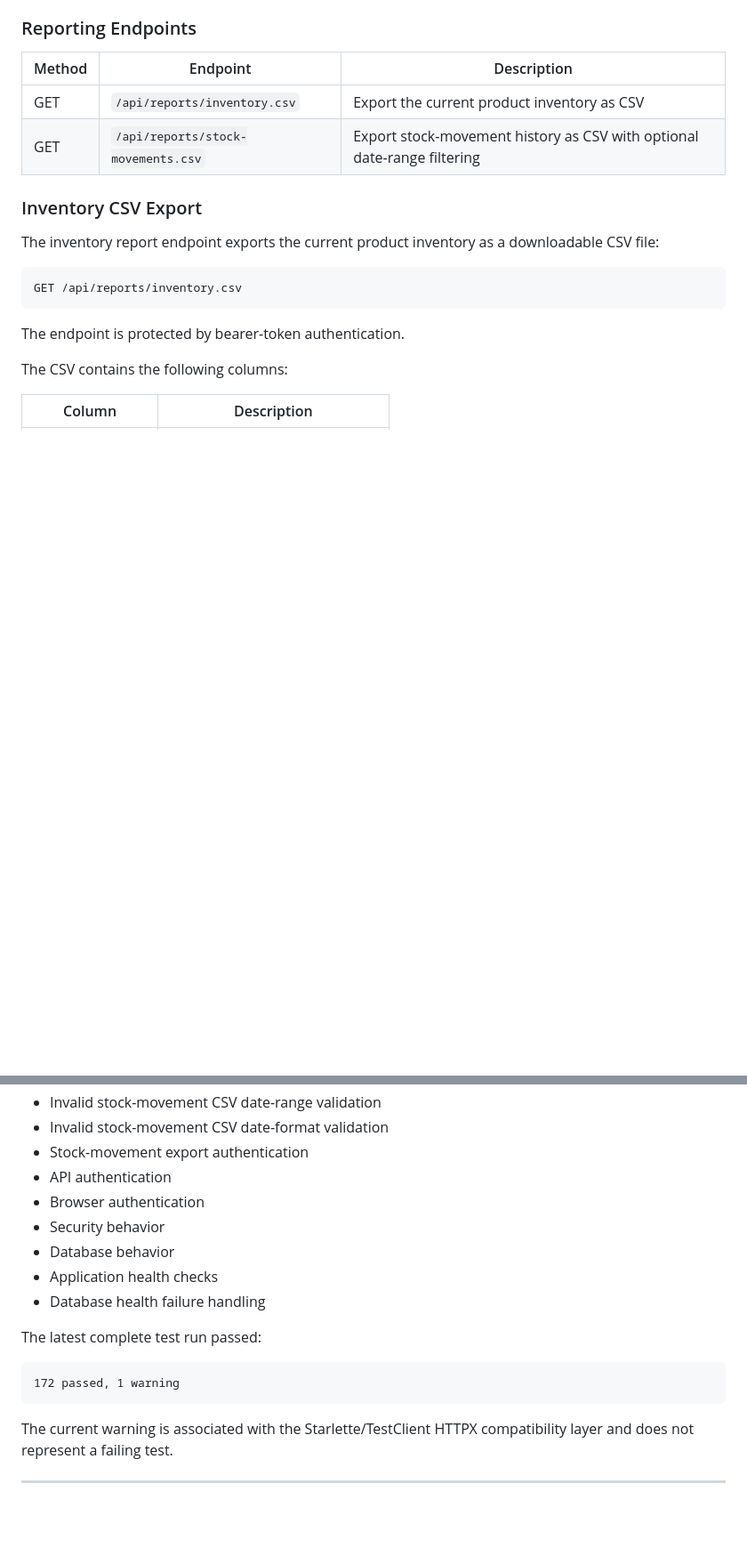
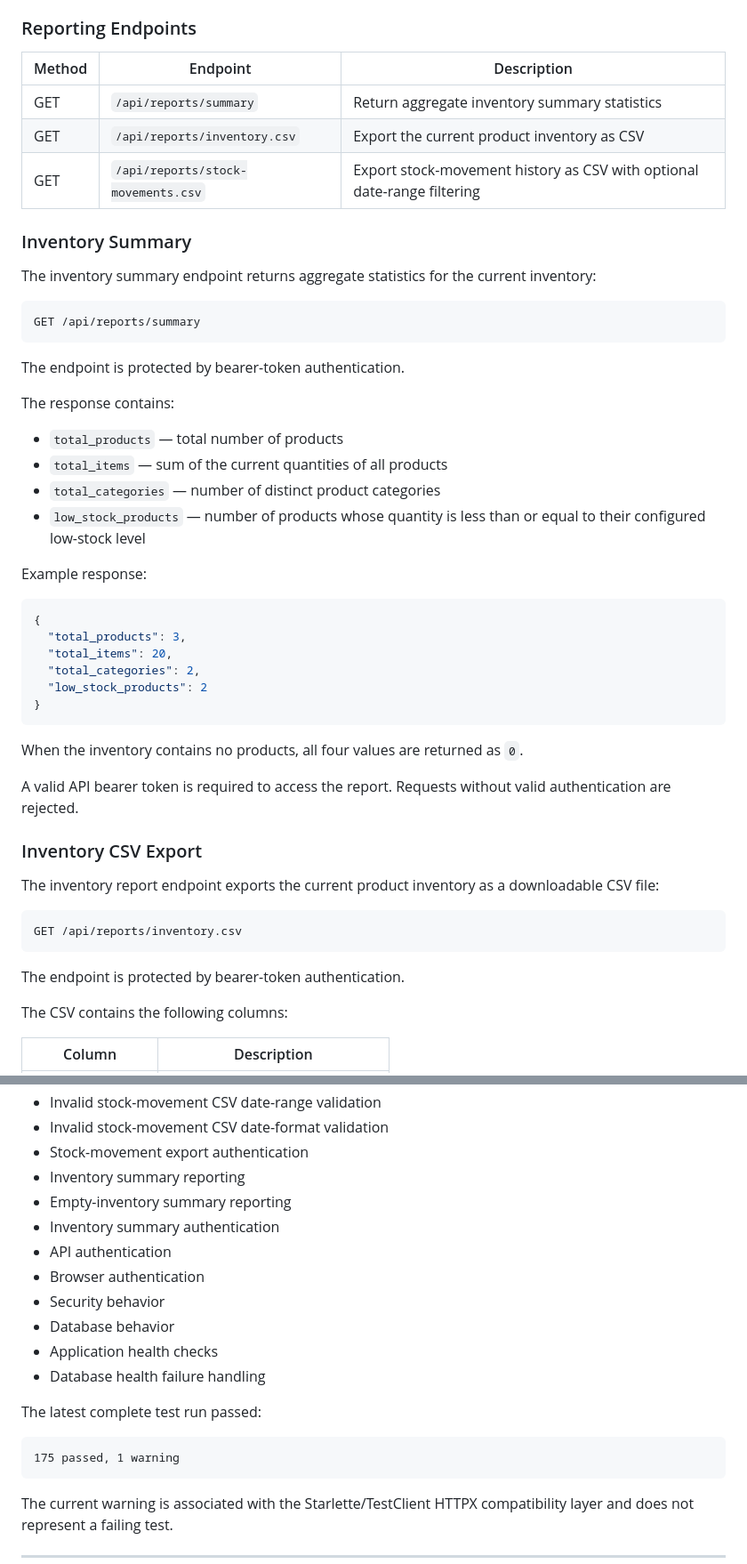
Before and after one commit to successjohnny/inventory-management-system, a Markdown page: README.md, 2 parts joined by grey strips. Shown at 89% size. Rendered like a GitHub page; blank space fills up the shorter version.

Commit message:
Document inventory summary report

````diff
--- a/README.md
+++ b/README.md
@@ -463,8 +464,41 @@ Malformed date values are also rejected with HTTP `422 Unprocessable Entity`.
 
 | Method | Endpoint | Description |
 | --- | --- | --- |
+| GET | `/api/reports/summary` | Return aggregate inventory summary statistics |
 | GET | `/api/reports/inventory.csv` | Export the current product inventory as CSV |
 | GET | `/api/reports/stock-movements.csv` | Export stock-movement history as CSV with optional date-range filtering |
+
+### Inventory Summary
+
+The inventory summary endpoint returns aggregate statistics for the current inventory:
+
+```text
+GET /api/reports/summary
+```
+
+The endpoint is protected by bearer-token authentication.
+
+The response contains:
+
+- `total_products` — total number of products
+- `total_items` — sum of the current quantities of all products
+- `total_categories` — number of distinct product categories
+- `low_stock_products` — number of products whose quantity is less than or equal to their configured low-stock level
+
+Example response:
+
+```json
+{
+  "total_products": 3,
+  "total_items": 20,
+  "total_categories": 2,
+  "low_stock_products": 2
+}
+```
+
+When the inventory contains no products, all four values are returned as `0`.
+
+A valid API bearer token is required to access the report. Requests without valid authentication are rejected.
 
 ### Inventory CSV Export
 
@@ -882,6 +916,9 @@ The project currently contains **172 automated tests** covering areas including:
 - Invalid stock-movement CSV date-range validation
 - Invalid stock-movement CSV date-format validation
 - Stock-movement export authentication
+- Inventory summary reporting
+- Empty-inventory summary reporting
+- Inventory summary authentication
 - API authentication
 - Browser authentication
 - Security behavior
@@ -892,7 +929,7 @@ The project currently contains **172 automated tests** covering areas including:
 The latest complete test run passed:
 
 ```text
-172 passed, 1 warning
+175 passed, 1 warning
 ```
 
 The current warning is associated with the Starlette/TestClient HTTPX compatibility layer and does not represent a failing test.
````
Also changed, not shown: other parts of README.md (+4 -2 lines).
